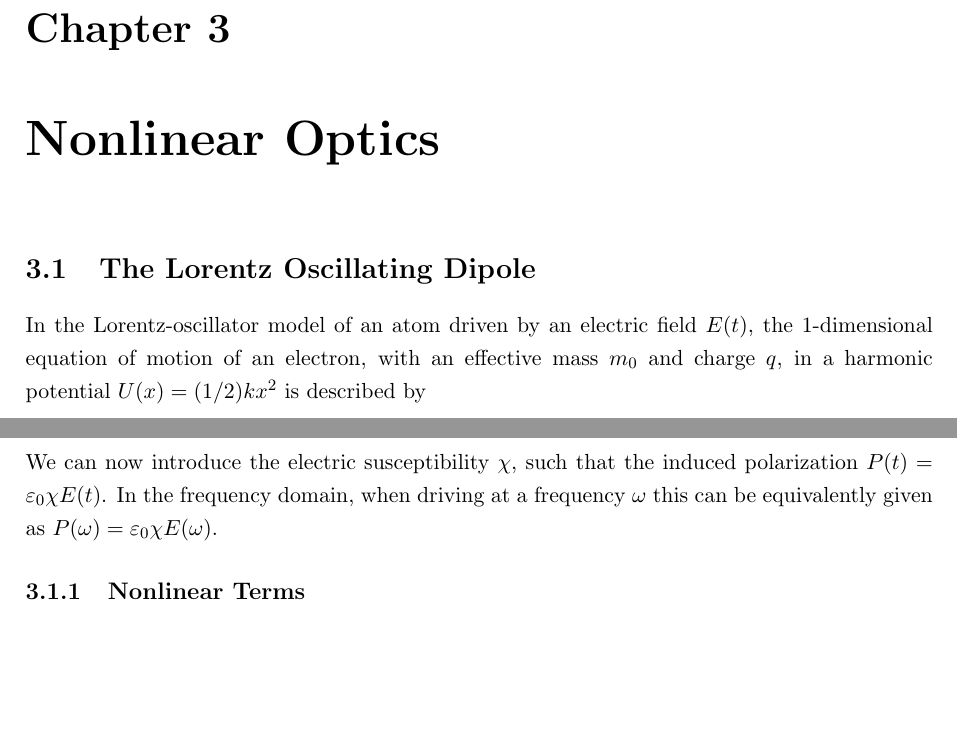
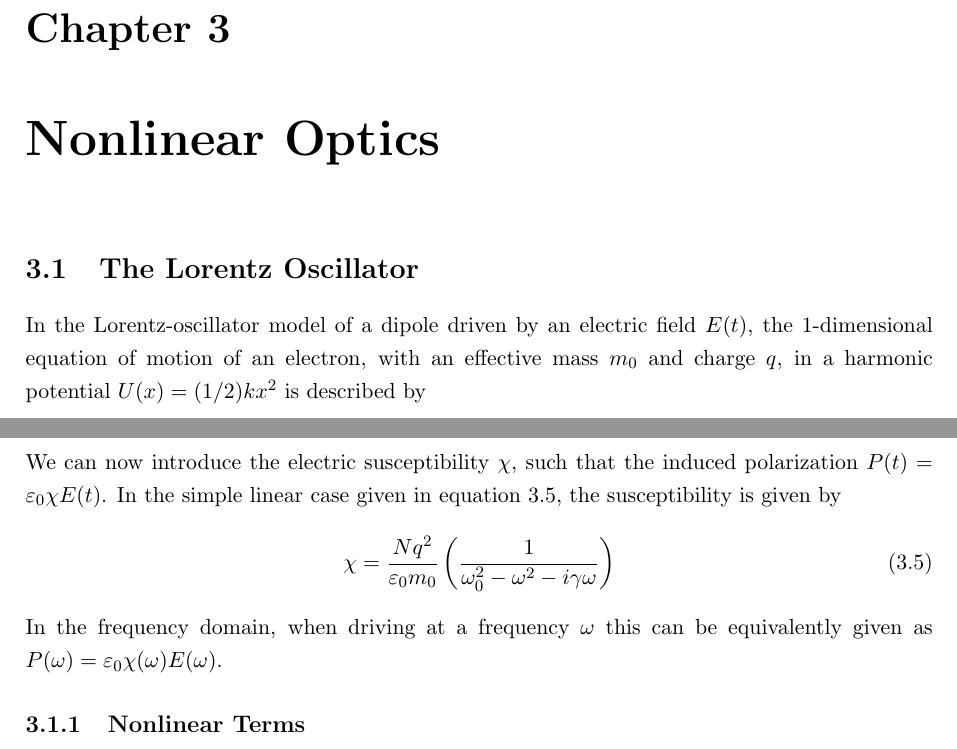
Before and after one commit to jtc42/ThesisUoB, a LaTeX thesis (main.tex, which reads sections/background/NonlinearOptics.tex): two parts of pages 12 and 13 of 50, joined at a grey line, cut so that both start at the same text, the shorter picture padded with empty space. Compiled offline with pdfLaTeX.

Commit message:
Minor edits to Lorentz oscillator section

```diff
--- a/sections/background/NonlinearOptics.tex
+++ b/sections/background/NonlinearOptics.tex
@@ -1,7 +1,7 @@
 \chapter{Nonlinear Optics}\label{sec:background:NonlinearOptics}
 
-\section{The Lorentz Oscillating Dipole}
-In the Lorentz-oscillator model of an atom driven by an electric field $E(t)$, the 1-dimensional equation of motion of an electron, with an effective mass $m_0$ and charge $q$, in a harmonic potential $U(x) = (1/2)kx^{2}$ is described by
+\section{The Lorentz Oscillator}
+In the Lorentz-oscillator model of a dipole driven by an electric field $E(t)$, the 1-dimensional equation of motion of an electron, with an effective mass $m_0$ and charge $q$, in a harmonic potential $U(x) = (1/2)kx^{2}$ is described by
 \begin{equation}\label{eq:NonlinearOptics:eqMotion}
 	m_{0} \frac{d^2 x}{dt^2} + m_{0} \gamma \frac{dx}{dt} + m_{0} \omega_{0}^2 x = -q E(t)
 \end{equation}
@@ -23,7 +23,11 @@ The macroscopic induced polarization $P(t) = N q x(t)$ is now given by
 		= & \frac{N q^2}{m_0} \left( \frac{1}{\omega_{0}^2 -\omega^2 -i \gamma \omega} \right) E(t)
 	\end{split}
 \end{equation}
-We can now introduce the electric susceptibility $\chi$, such that the induced polarization $P(t) = \varepsilon_0 \chi E(t)$. In the frequency domain, when driving at a frequency $\omega$ this can be equivalently given as $P(\omega) = \varepsilon_0 \chi E(\omega)$.
+We can now introduce the electric susceptibility $\chi$, such that the induced polarization $P(t) = \varepsilon_0 \chi E(t)$. In the simple linear case given in equation~\ref{eq:NonlinearOptics:PfullLinear}, the susceptibility is given by
+\begin{equation}\label{eq:NonlinearOptics:PfullLinear}
+		\chi = \frac{N q^2}{\varepsilon_0 m_0} \left( \frac{1}{\omega_{0}^2 -\omega^2 -i \gamma \omega} \right)
+\end{equation}
+In the frequency domain, when driving at a frequency $\omega$ this can be equivalently given as $P(\omega) = \varepsilon_0 \chi(\omega) E(\omega)$.
 
 \subsection{Nonlinear Terms}
 A more general anharmonic potential contains higher order terms, and can be described by $U(x) = (1/2)kx^{2} + (1/3)\beta_2 x^3 + (1/4)\beta_3 x^4 + ...$. The corresponding restoring force leads to an equation of motion
```
